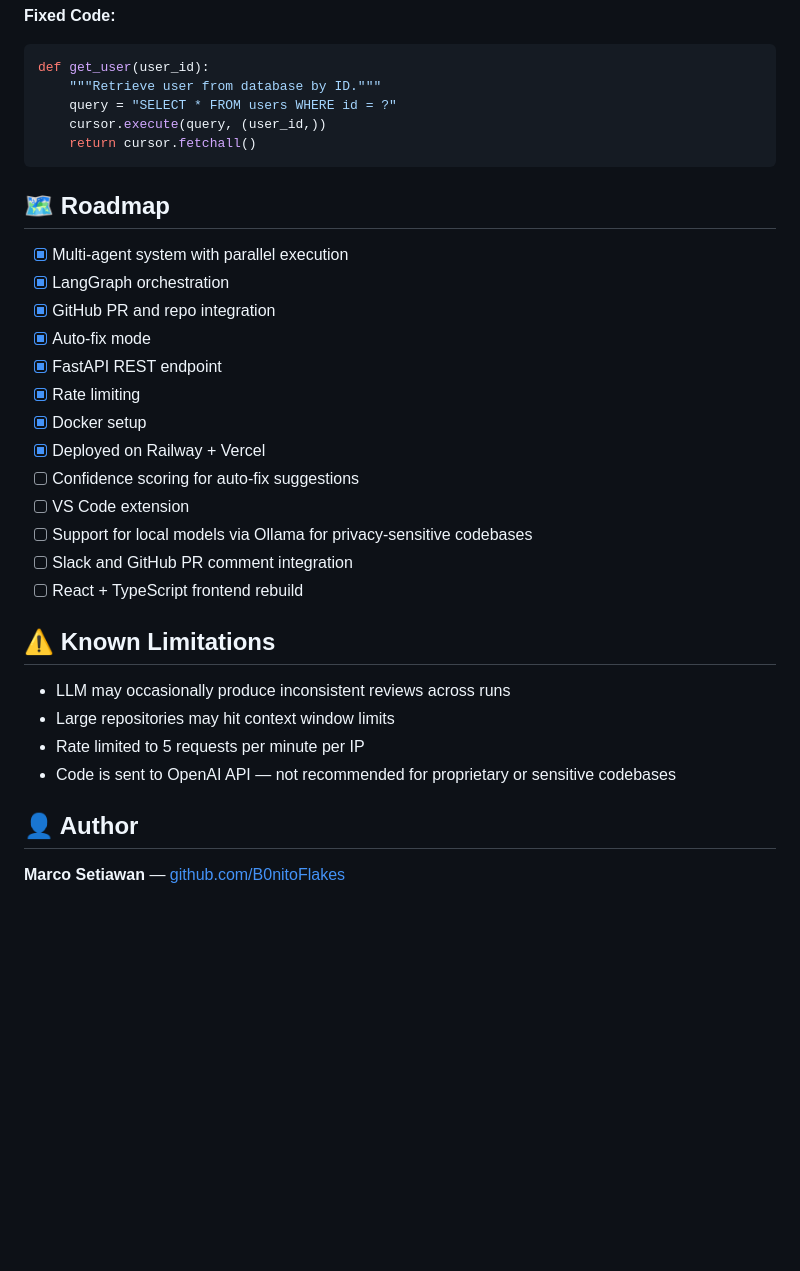
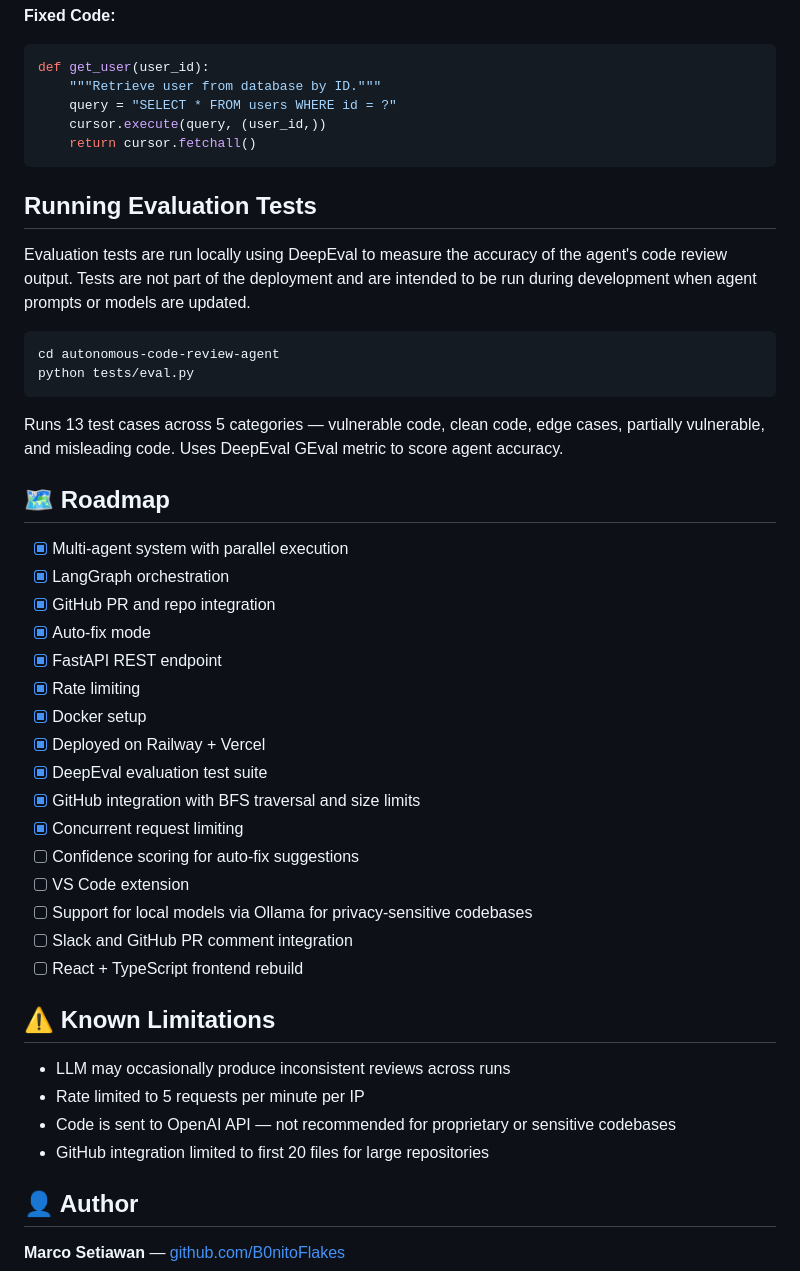
Before and after one commit to B0nitoFlakes/autonomous-code-review-agent, a Markdown page: README.md, the part around one of its changes. GitHub-like rendering; blank space fills up the shorter version.

Commit message:
finalize README.md

````diff
--- a/README.md
+++ b/README.md
@@ -187,6 +192,17 @@ def get_user(user_id):
     return cursor.fetchall()
 ```
 
+## Running Evaluation Tests
+
+Evaluation tests are run locally using DeepEval to measure the accuracy of the agent's code review output. Tests are not part of the deployment and are intended to be run during development when agent prompts or models are updated.
+
+```bash
+cd autonomous-code-review-agent
+python tests/eval.py
+```
+
+Runs 13 test cases across 5 categories — vulnerable code, clean code, edge cases, partially vulnerable, and misleading code. Uses DeepEval GEval metric to score agent accuracy.
+
 ## 🗺️ Roadmap
 
 - [x] Multi-agent system with parallel execution
@@ -197,6 +213,9 @@ def get_user(user_id):
 - [x] Rate limiting
 - [x] Docker setup
 - [x] Deployed on Railway + Vercel
+- [x] DeepEval evaluation test suite
+- [x] GitHub integration with BFS traversal and size limits
+- [x] Concurrent request limiting
 - [ ] Confidence scoring for auto-fix suggestions
 - [ ] VS Code extension
 - [ ] Support for local models via Ollama for privacy-sensitive codebases
@@ -206,9 +225,9 @@ def get_user(user_id):
 ## ⚠️ Known Limitations
 
 - LLM may occasionally produce inconsistent reviews across runs
-- Large repositories may hit context window limits
 - Rate limited to 5 requests per minute per IP
 - Code is sent to OpenAI API — not recommended for proprietary or sensitive codebases
+- GitHub integration limited to first 20 files for large repositories
 
 ## 👤 Author
 
````
Also changed, not shown: other parts of README.md (+5 -0 lines).
